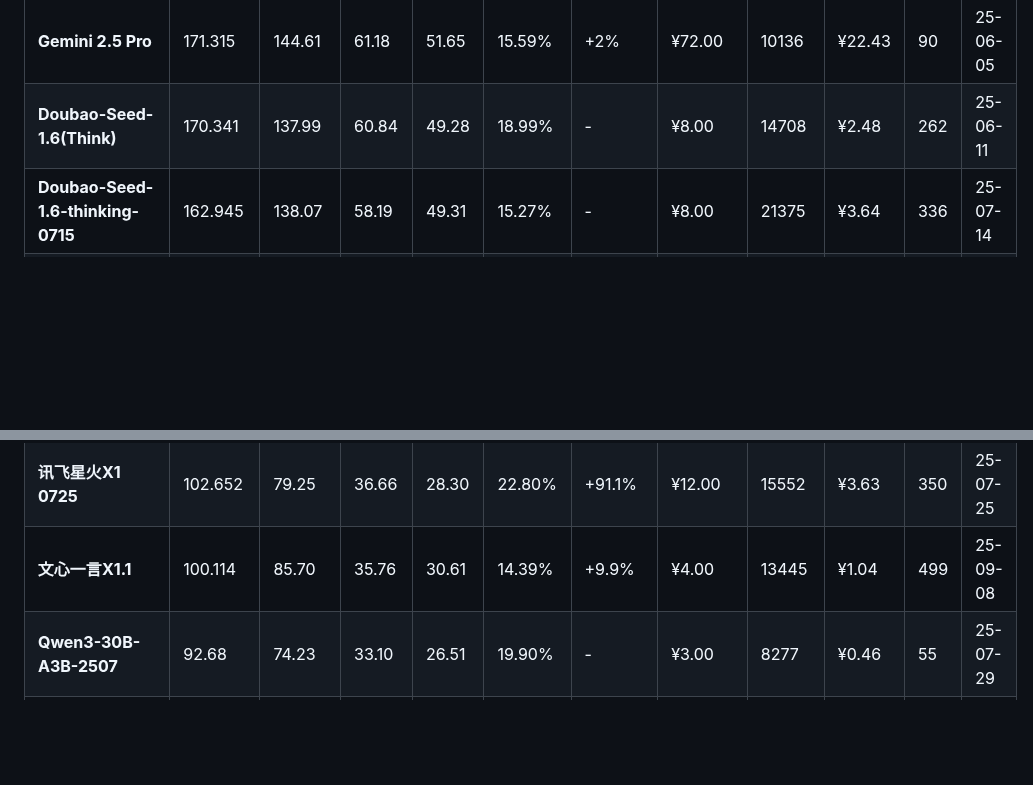
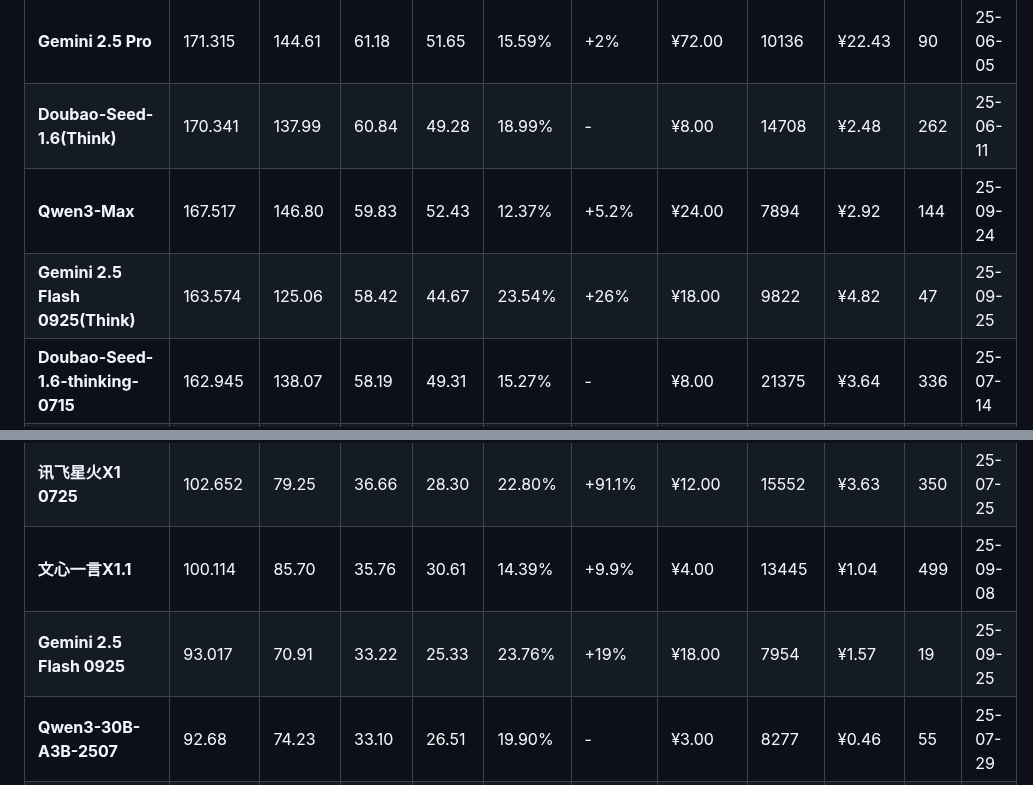
Before and after one commit to llm2014/llm_benchmark, a Markdown page: README.md, 2 parts joined by grey strips. Rendered like a GitHub page; blank space fills up the shorter version.

Commit message:
Add gemini 2.5 flash 0925

```diff
--- a/README.md
+++ b/README.md
@@ -64,6 +64,8 @@
 | **Qwen3-235B-A22B-2507(Think)**   | 172.546  | 148.71   | 61.62    | 53.11    | 13.82%   | +14.5% | ¥20.00       | 34589       | ¥11.29      | 426         | 25-07-25 |
 | **Gemini 2.5 Pro**                | 171.315  | 144.61   | 61.18    | 51.65    | 15.59%   | +2%    | ¥72.00       | 10136       | ¥22.43      | 90          | 25-06-05 |
 | **Doubao-Seed-1.6(Think)**        | 170.341  | 137.99   | 60.84    | 49.28    | 18.99%   | -      | ¥8.00        | 14708       | ¥2.48       | 262         | 25-06-11 |
+| **Qwen3-Max**                    | 167.517 | 146.80 | 59.83 | 52.43 | 12.37% | +5.2% | ¥24.00 | 7894 | ¥2.92 | 144 | 25-09-24 |
+| **Gemini 2.5 Flash 0925(Think)** | 163.574 | 125.06 | 58.42 | 44.67 | 23.54% | +26% | ¥18.00 | 9822 | ¥4.82 | 47 | 25-09-25 |
 | **Doubao-Seed-1.6-thinking-0715** | 162.945  | 138.07   | 58.19    | 49.31    | 15.27%   | -      | ¥8.00        | 21375       | ¥3.64       | 336         | 25-07-14 |
 | **Qwen3-Max-Preview**             | 159.149  | 118.52   | 56.84    | 42.33    | 25.53%   | -      | ¥24.00       | 5934        | ¥2.64       | 100         | 25-09-05 |
 | **Seed-OSS-36B**                  | 156.288  | 120.89   | 55.82    | 43.17    | 22.65%   | -      | ¥4.00        | 25168       | ¥2.08       | 712         | 25-08-21 |
@@ -89,6 +91,7 @@
 | **Claude Sonnet 4**               | 104.219  | 81.71    | 37.22    | 29.18    | 21.60%   | +33.3% | ¥108.00      | 1107        | ¥2.92       | 17          | 25-05-23 |
 | **讯飞星火X1 0725**                   | 102.652  | 79.25    | 36.66    | 28.30    | 22.80%   | +91.1% | ¥12.00       | 15552       | ¥3.63       | 350         | 25-07-25 |
 | **文心一言X1.1**                      | 100.114  | 85.70    | 35.76    | 30.61    | 14.39%   | +9.9%  | ¥4.00        | 13445       | ¥1.04       | 499         | 25-09-08 |
+| **Gemini 2.5 Flash 0925**        | 93.017  | 70.91  | 33.22 | 25.33 | 23.76% | +19%  | ¥18.00 | 7954 | ¥1.57 | 19  | 25-09-25 |
 | **Qwen3-30B-A3B-2507**            | 92.68    | 74.23    | 33.10    | 26.51    | 19.90%   | -      | ¥3.00        | 8277        | ¥0.46       | 55          | 25-07-29 |
 | **ERINE-4.5 Turbo**               | 90.888   | 68.33    | 32.46    | 24.40    | 24.82%   | +55.6% | ¥3.20        | 3989        | ¥0.23       | 86          | 25-04-24 |
 | **Grok4 Fast**                    | 83.152  | 65.22  | 29.70 | 23.29 | 21.56% | - | ¥3.60 | 2630 | ¥0.12 | 8  | 25-09-19 |
```
